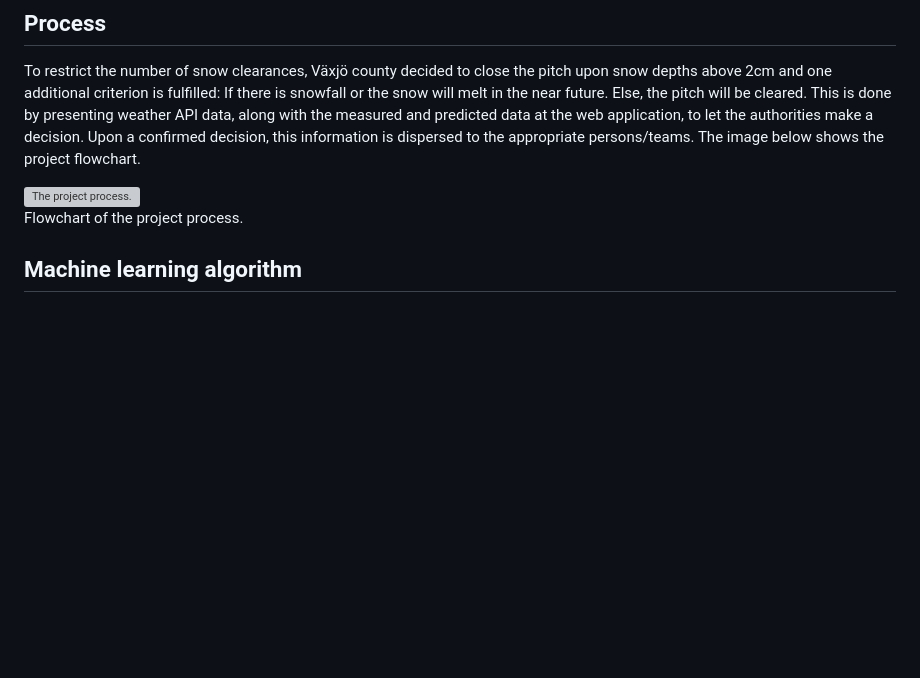
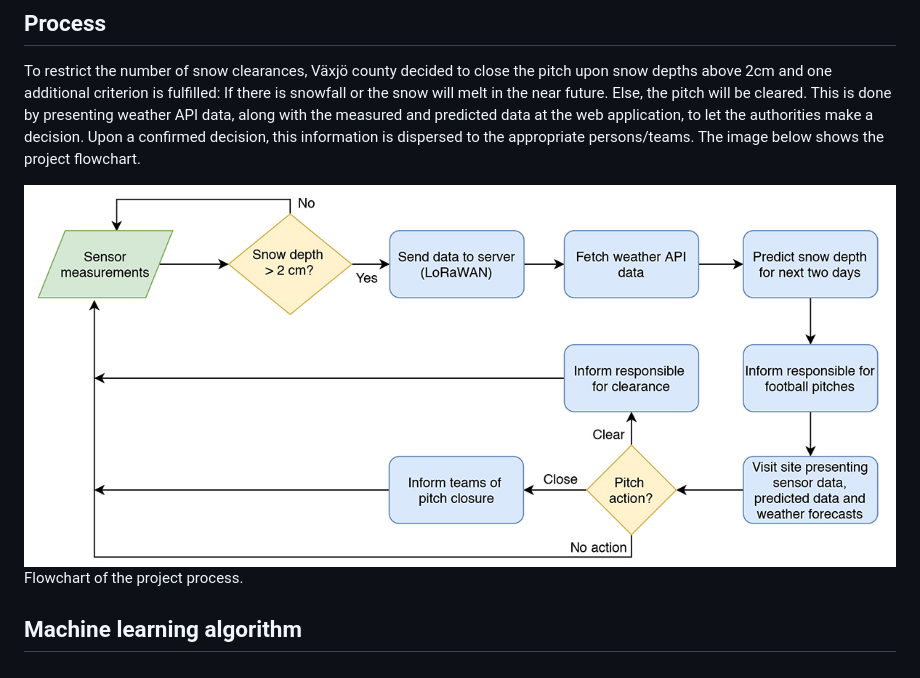
Before and after one commit to findlay-forsblom/2DT00E-DegreeProject, a Markdown page: README.md, the part around the change. Drawn GitHub-style; pictures changed too: img/flowchart.jpg (added); blank space fills up the shorter version; grey boxes are pictures that could not be loaded.

Commit message:
Added flowchart img

```diff
--- a/README.md
+++ b/README.md
@@ -4,7 +4,7 @@ This thesis project was assigned by dizparc on behalv of Växjö Kommun. The par
 ## Process
 To restrict the number of snow clearances, Växjö county decided to close the pitch upon snow depths above 2cm and one additional criterion is fulfilled: If there is snowfall or the snow will melt in the near future. Else, the pitch will be cleared. This is done by presenting weather API data, along with the measured and predicted data at the web application, to let the authorities make a decision. Upon a confirmed decision, this information is dispersed to the appropriate persons/teams. The image below shows the project flowchart.
 
-![The project process.](/img/flowchart.eps)
+![The project process.](/img/flowchart.jpg)
 <br>
 Flowchart of the project process.
 
```
